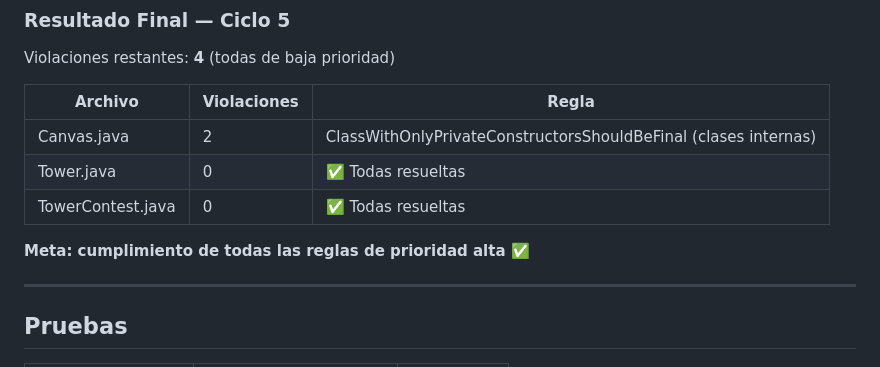
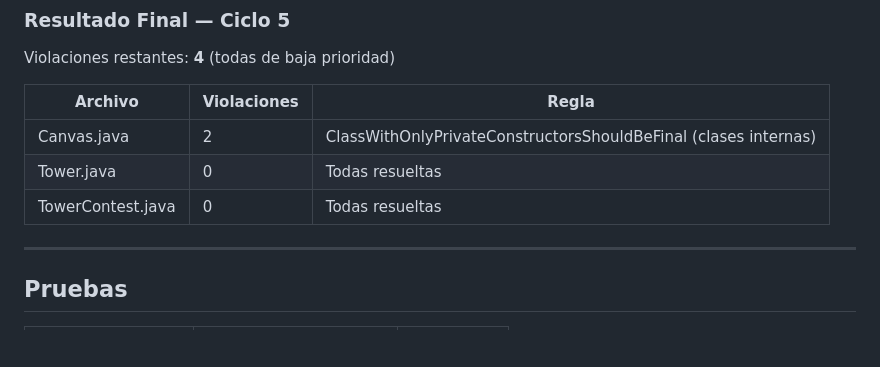
Before and after one commit to NicolasPrieto12/ProyectoDopo1, a Markdown page: README.md, the part around the change. GitHub-like rendering; blank space fills up the shorter version.

Commit message:
README: quitar emojis y meta de la tabla PMD resultado final

```diff
--- a/README.md
+++ b/README.md
@@ -123,10 +123,8 @@ Violaciones restantes: **4** (todas de baja prioridad)
 | Archivo | Violaciones | Regla |
 |---------|-------------|-------|
 | Canvas.java | 2 | ClassWithOnlyPrivateConstructorsShouldBeFinal (clases internas) |
-| Tower.java | 0 | ✅ Todas resueltas |
-| TowerContest.java | 0 | ✅ Todas resueltas |
-
-**Meta: cumplimiento de todas las reglas de prioridad alta ✅**
+| Tower.java | 0 | Todas resueltas |
+| TowerContest.java | 0 | Todas resueltas |
 
 ---
 
```
